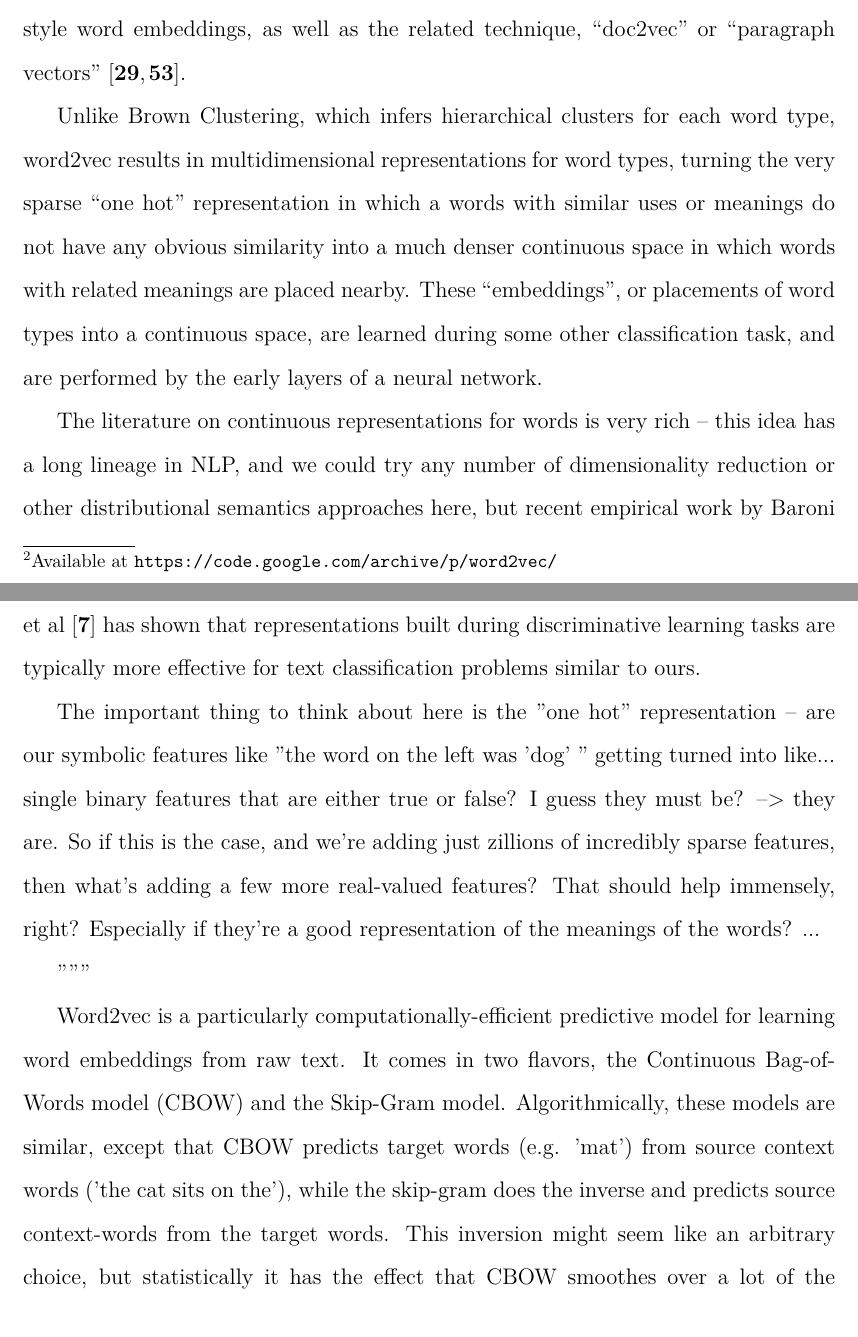
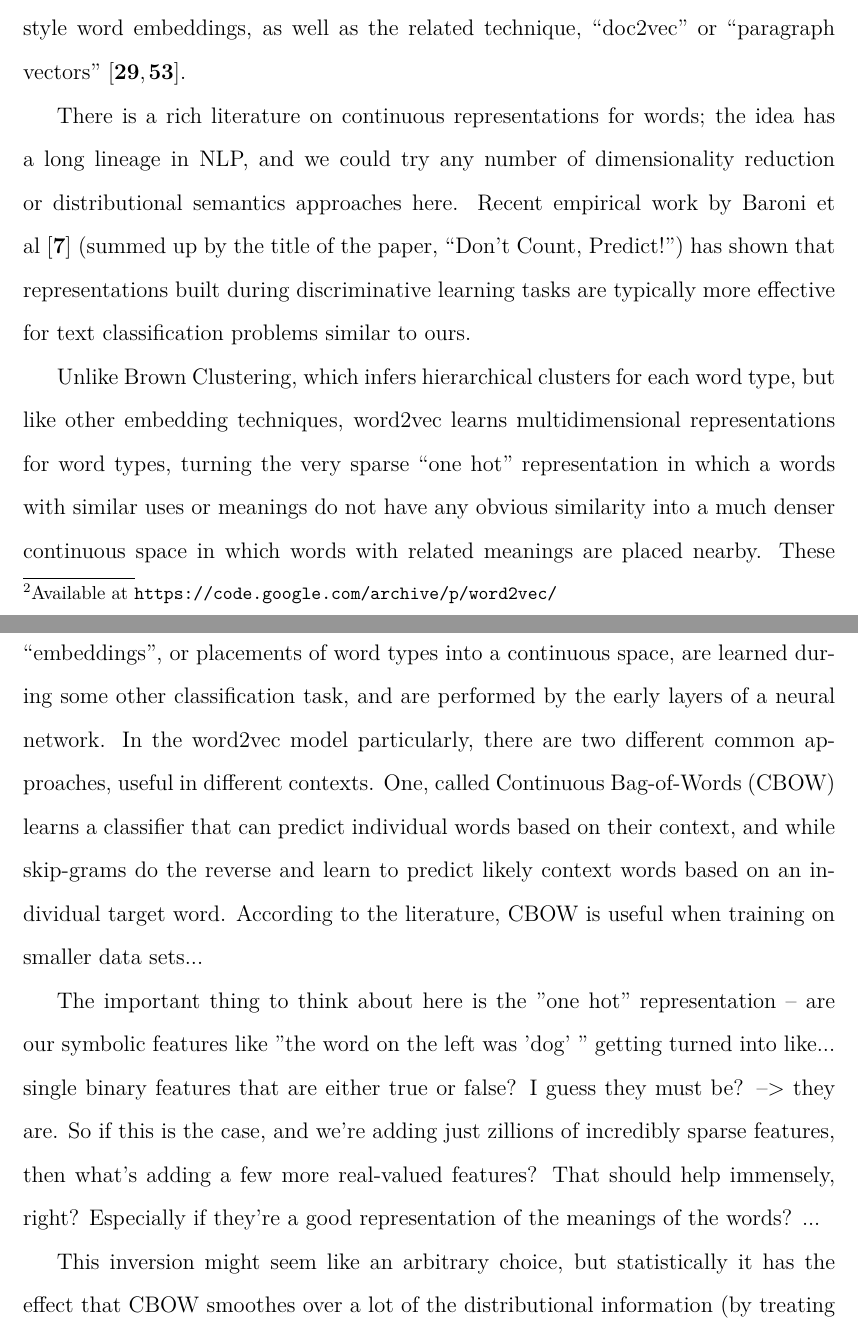
Before and after one commit to alexrudnick/dissertation, a LaTeX thesis (dissertation/dissertation.tex, which reads dissertation/monolingual.tex): two parts of pages 85 and 86 of 118, joined at a grey line, cut so that both start at the same text. Compiled offline with XeLaTeX.

Commit message:
little bit of editing

```diff
--- a/dissertation/monolingual.tex
+++ b/dissertation/monolingual.tex
@@ -196,21 +194,31 @@ the use of ``word2vec"-style word embeddings, as well as the related technique,
 ``doc2vec" or ``paragraph vectors"
 \cite{dai-document-embedding-2015,quocle-distributed-representations-2014}.
 
+There is a rich literature on continuous representations for words; the idea
+has a long lineage in NLP, and we could try any number of dimensionality
+reduction or distributional semantics approaches here. Recent empirical work by
+Baroni et al \cite{baroni2014don} (summed up by the title of the paper, ``Don't
+Count, Predict!") has shown that representations built during discriminative
+learning tasks are typically more effective for text classification problems
+similar to ours.
+
 Unlike Brown Clustering, which infers hierarchical clusters for each word type,
-word2vec results in multidimensional representations for word types, turning
-the very sparse ``one hot" representation in which a words with similar uses or
-meanings do not have any obvious similarity into a much denser continuous space
-in which words with related meanings are placed nearby. These ``embeddings", or
-placements of word types into a continuous space, are learned during some other
-classification task, and are performed by the early layers of a neural network.
+but like other embedding techniques, word2vec learns multidimensional
+representations for word types, turning the very sparse ``one hot"
+representation in which a words with similar uses or meanings do not have any
+obvious similarity into a much denser continuous space in which words with
+related meanings are placed nearby. These ``embeddings", or placements of word
+types into a continuous space, are learned during some other classification
+task, and are performed by the early layers of a neural network. In the
+word2vec model particularly, there are two different common approaches, useful
+in different contexts. One, called Continuous Bag-of-Words (CBOW) learns a
+classifier that can predict individual words based on their context, and while
+skip-grams do the reverse and learn to predict likely context words based on an
+individual target word. According to the literature, CBOW is useful when
+training on smaller data sets...
 
-The literature on continuous representations for words is very rich -- this
-idea has a long lineage in NLP, and we could try any number of dimensionality
-reduction or other distributional semantics approaches here, but recent
-empirical work by Baroni et al \cite{baroni2014don} has shown that
-representations built during discriminative learning tasks are typically more
-effective for text classification problems similar to ours.
-
+%% XXX: it seems like CBOW would actually work better for larger data sets,
+%% intuitively? Get a good understanding of this.
 
 The important thing to think about here is the "one hot" representation -- are
 our symbolic features like "the word on the left was 'dog' " getting turned into
@@ -222,15 +230,7 @@ of the meanings of the words? ...
 
 %% from the tensorflow tutorial on word2vec
 %% https://www.tensorflow.org/versions/r0.7/tutorials/word2vec/index.html#vector-representations-of-words
-"""
-
-Word2vec is a particularly computationally-efficient predictive model
-for learning word embeddings from raw text. It comes in two flavors,
-the Continuous Bag-of-Words model (CBOW) and the Skip-Gram model.
-Algorithmically, these models are similar, except that CBOW predicts
-target words (e.g. 'mat') from source context words ('the cat sits on
-the'), while the skip-gram does the inverse and predicts source
-context-words from the target words. This inversion might seem like an
+This inversion might seem like an
 arbitrary choice, but statistically it has the effect that CBOW
 smoothes over a lot of the distributional information (by treating an
 entire context as one observation). For the most part, this turns out
```
Also changed, not shown: dissertation/monolingual.tex (2 more changed lines).
